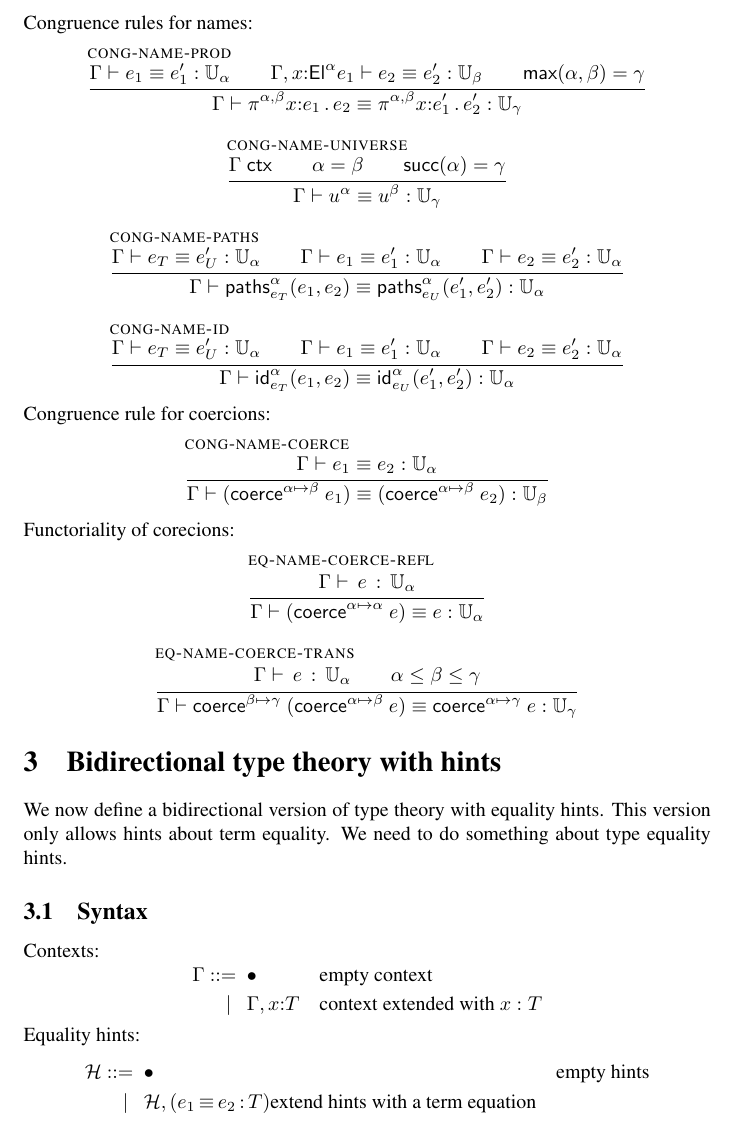
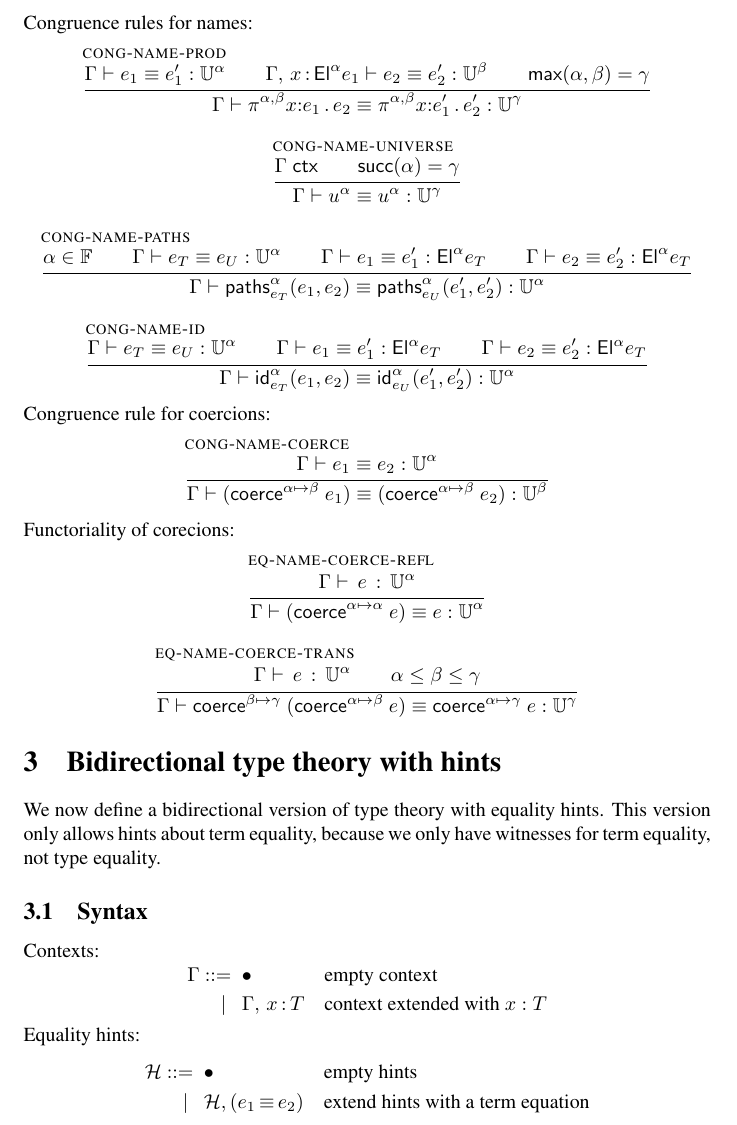
Before and after one commit to Andromedans/andromeda, a LaTeX document (doc/brazil.tex): part of page 8 of 13, cut so that both start at the same text. Compiled offline with pdfLaTeX.

Commit message:
Fixed typos, plus small typographical improvments

```diff
--- a/doc/brazil.tex
+++ b/doc/brazil.tex
@@ -33,12 +33,12 @@
 
 %% Syntactic constructs
 \newcommand{\ctxempty}{\bullet} % empty context
-\newcommand{\ctxextend}[3]{#1, #2 {:} #3} % extended context
+\newcommand{\ctxextend}[3]{#1,\, #2\, {:}\, #3} % extended context
 
 \newcommand{\subst}[3]{#1[#3/#2]} % substitution
 \newcommand{\substs}[2]{#1[#2]} % substitution of many variables
 
-\newcommand{\Universe}[1]{\mathbb{U}_{#1}} % non-fibered universe
+\newcommand{\Universe}[1]{\mathbb{U}^{#1}} % non-fibered universe
 \newcommand{\El}[2]{\mathsf{El}^{#1} #2} % the type named by #2
 
 \newcommand{\Unit}{\mathsf{Unit}} % The unit type
@@ -60,8 +60,8 @@
 \newcommand{\PrElim}[6]{\mathsf{J}_{#1}(#2, #3, #4, #5, #6)} % Propositional equality eliminator
 \newcommand{\JuElim}[6]{\mathsf{G}_{#1}(#2, #3, #4, #5, #6)} % Judgmental equality eliminator
 
-\newcommand{\prRefl}[1]{\mathsf{idpath}_{#1}}  % Propositional refl
-\newcommand{\juRefl}[1]{\mathsf{refl}_{#1}}    % Judgmental refl
+\newcommand{\prRefl}[1]{\mathop{\mathsf{idpath}_{#1}}}  % Propositional refl
+\newcommand{\juRefl}[1]{\mathop{\mathsf{refl}_{#1}}}    % Judgmental refl
 
 % names
 \newcommand{\nUnit}{\mathsf{unit}} % name of unit type
@@ -88,11 +88,11 @@
 \newcommand{\hintin}[1]{\mathsf{hint}\;#1\;\mathsf{in}\;} % term equality hint
 
 \newcommand{\ishint}[2]{#1 ; #2 \; \mathsf{hctx}}
-\newcommand{\eqtermhint}[3]{(#1 \,{\equiv}\, #2 \,{:}\, #3)}
+\newcommand{\eqtermhint}[3]{(#1 \,{\equiv}\, #2 )} %\,{:}\, #3)}
 
 \renewcommand{\H}{\mathcal{H}}      % term hint list
 \newcommand{\hintempty}{\circ}      % empty hint list
-\newcommand{\hintextend}[4]{#1, #2} % extended hint list
+\newcommand{\hintextend}[4]{#1, \eqtermhint{#2}{#3}{#4}} % extended hint list
 \newcommand{\GH}{\G ; \H}           % combined context and hints
 
 % normalization
@@ -817,22 +817,22 @@ Congruence rules for names:
 
 \infer[\rulename{cong-name-universe}]
 {\isctx{\G} \\
-  \alpha = \beta \\
   \uClose{\alpha} = \gamma
 }
-{\eqterm{\G}{\nUniverse{\alpha}}{\nUniverse{\beta}}{\Universe{\gamma}}}
+{\eqterm{\G}{\nUniverse{\alpha}}{\nUniverse{\alpha}}{\Universe{\gamma}}}
 
 \infer[\rulename{cong-name-paths}]
-{\eqterm{\G}{\e_T}{\e'_U}{\Universe{\alpha}}\\
-  \eqterm{\G}{\e_1}{\e'_1}{\Universe{\alpha}}\\
-  \eqterm{\G}{\e_2}{\e'_2}{\Universe{\alpha}}
+{\alpha\in\FF\\
+  \eqterm{\G}{\e_{\T}}{\e_{\U}}{\Universe{\alpha}}\\
+  \eqterm{\G}{\e_1}{\e'_1}{\El{\alpha}{\e_{\T}}}\\
+  \eqterm{\G}{\e_2}{\e'_2}{\El{\alpha}{\e_{\T}}}
 }
 {\eqterm{\G}{\nPrEqual{\alpha}{\e_T}{\e_1}{\e_2}}{\nPrEqual{\alpha}{\e_U}{\e'_1}{\e'_2}}{\Universe{\alpha}}}
 
 \infer[\rulename{cong-name-id}]
-{\eqterm{\G}{\e_T}{\e'_U}{\Universe{\alpha}}\\
-  \eqterm{\G}{\e_1}{\e'_1}{\Universe{\alpha}}\\
-  \eqterm{\G}{\e_2}{\e'_2}{\Universe{\alpha}}
+{\eqterm{\G}{\e_T}{\e_U}{\Universe{\alpha}}\\
+  \eqterm{\G}{\e_1}{\e'_1}{\El{\alpha}{\e_{\T}}}\\
+  \eqterm{\G}{\e_2}{\e'_2}{\El{\alpha}{\e_{\T}}}
 }
 {\eqterm{\G}{\nJuEqual{\alpha}{\e_T}{\e_1}{\e_2}}{\nJuEqual{\alpha}{\e_U}{\e'_1}{\e'_2}}{\Universe{\alpha}}}
 \end{mathpar}
@@ -869,7 +869,8 @@ Functoriality of corecions:
 \label{sec:bidir-type-theory}
 
 We now define a bidirectional version of type theory with equality hints. This version
-only allows hints about term equality. We need to do something about type equality hints.
+only allows hints about term equality, because we only have witnesses for term equality,
+not type equality.
 
 \subsection{Syntax}
 \label{sec:syntax-bidirectional}
@@ -890,7 +891,7 @@ Equality hints:
   \H
   \begin{aligned}[t]
     \bnf   {}& \ctxempty & & \text{empty hints}\\
-    \bnfor {}& \hintextend{\H}{\eqtermhint{\e_1}{\e_2}{\T}} & & \text{extend hints with a term equation} \\
+    \bnfor {}& \hintextend{\H}{\e_1}{\e_2}{\T} & & \text{extend hints with a term equation} \\
   \end{aligned}
 \end{equation*}
 %
```
Also changed, not shown: doc/brazil.tex (20 more changed lines).
